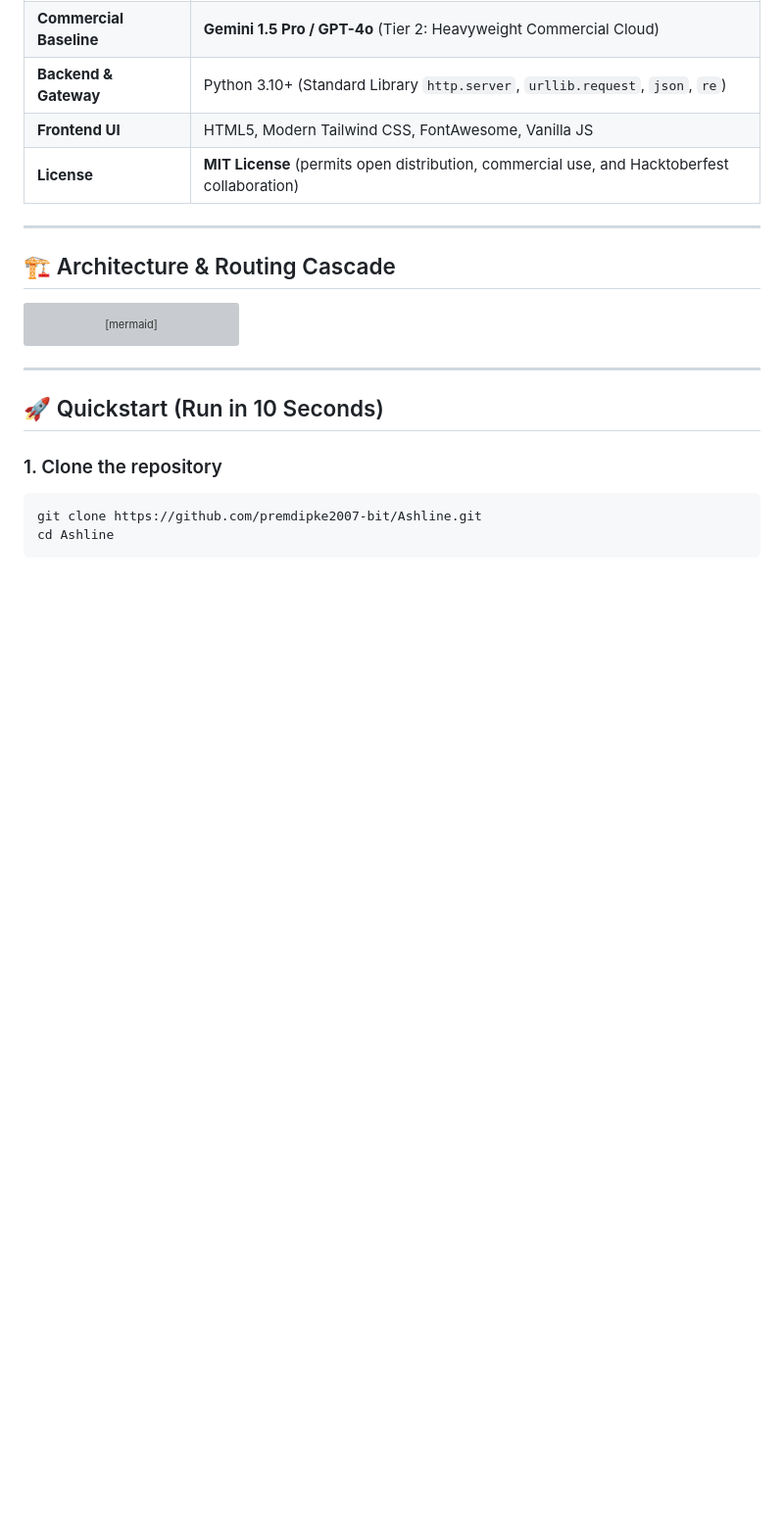
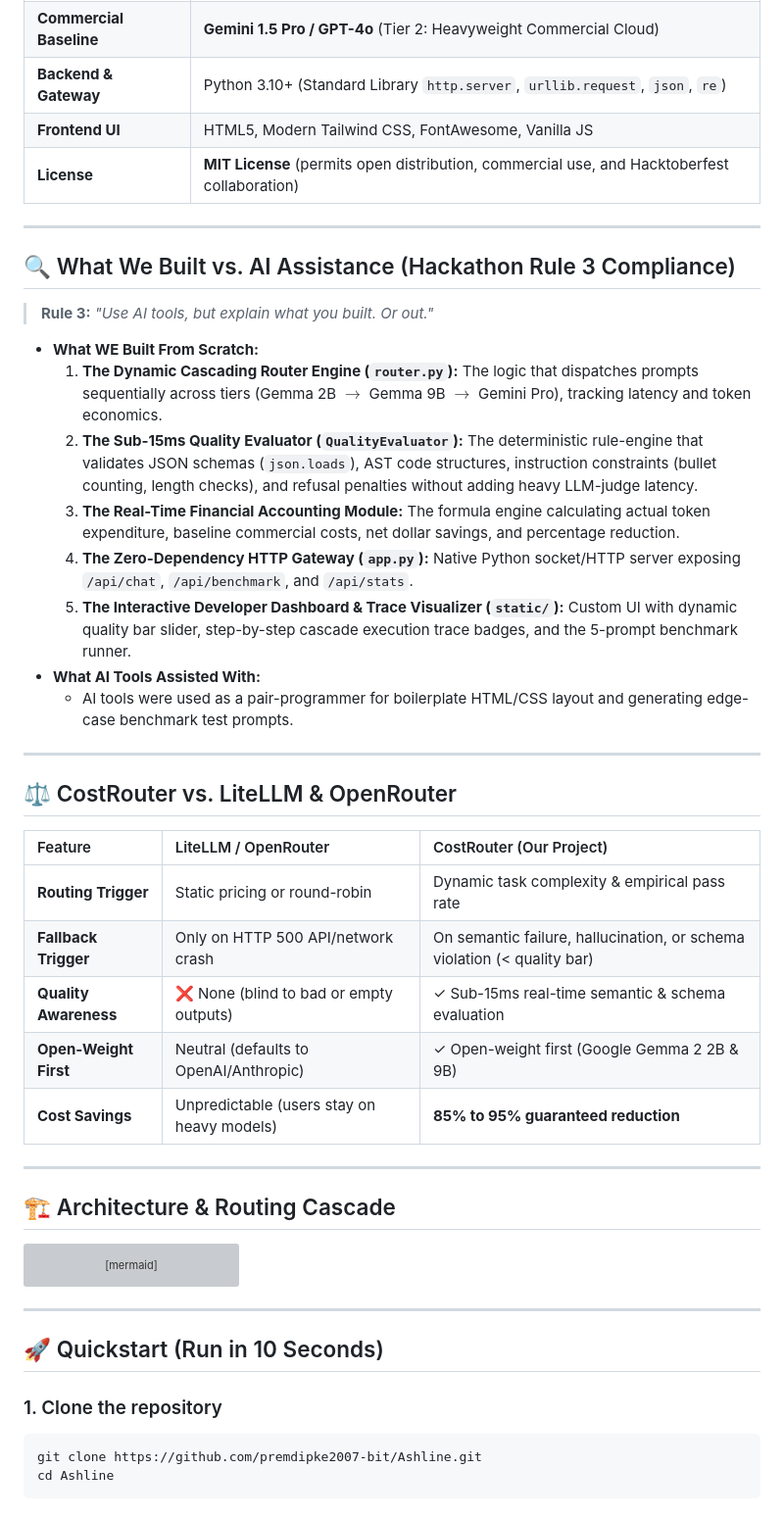
Before and after one commit to premdipke2007-bit/Ashline, a Markdown page: README.md, the part around the change. Shown at 98% size. Rendered like a GitHub page; blank space fills up the shorter version; grey boxes are pictures that could not be loaded.

Commit message:
docs: add Rule 3 compliance (what we built vs AI tools) and comparison matrix

```diff
--- a/README.md
+++ b/README.md
@@ -41,6 +41,33 @@ Existing tools like **LiteLLM** or **OpenRouter** only route based on static pro
 | **Backend & Gateway** | Python 3.10+ (Standard Library `http.server`, `urllib.request`, `json`, `re`) |
 | **Frontend UI** | HTML5, Modern Tailwind CSS, FontAwesome, Vanilla JS |
 | **License** | **MIT License** (permits open distribution, commercial use, and Hacktoberfest collaboration) |
+
+---
+
+## 🔍 What We Built vs. AI Assistance (Hackathon Rule 3 Compliance)
+
+> **Rule 3:** *"Use AI tools, but explain what you built. Or out."*
+
+* **What WE Built From Scratch:**
+  1. **The Dynamic Cascading Router Engine (`router.py`):** The logic that dispatches prompts sequentially across tiers (Gemma 2B $\rightarrow$ Gemma 9B $\rightarrow$ Gemini Pro), tracking latency and token economics.
+  2. **The Sub-15ms Quality Evaluator (`QualityEvaluator`):** The deterministic rule-engine that validates JSON schemas (`json.loads`), AST code structures, instruction constraints (bullet counting, length checks), and refusal penalties without adding heavy LLM-judge latency.
+  3. **The Real-Time Financial Accounting Module:** The formula engine calculating actual token expenditure, baseline commercial costs, net dollar savings, and percentage reduction.
+  4. **The Zero-Dependency HTTP Gateway (`app.py`):** Native Python socket/HTTP server exposing `/api/chat`, `/api/benchmark`, and `/api/stats`.
+  5. **The Interactive Developer Dashboard & Trace Visualizer (`static/`):** Custom UI with dynamic quality bar slider, step-by-step cascade execution trace badges, and the 5-prompt benchmark runner.
+* **What AI Tools Assisted With:**
+  - AI tools were used as a pair-programmer for boilerplate HTML/CSS layout and generating edge-case benchmark test prompts.
+
+---
+
+## ⚖️ CostRouter vs. LiteLLM & OpenRouter
+
+| Feature | LiteLLM / OpenRouter | CostRouter (Our Project) |
+| :--- | :--- | :--- |
+| **Routing Trigger** | Static pricing or round-robin | Dynamic task complexity & empirical pass rate |
+| **Fallback Trigger** | Only on HTTP 500 API/network crash | On semantic failure, hallucination, or schema violation (< quality bar) |
+| **Quality Awareness** | ❌ None (blind to bad or empty outputs) | ✓ Sub-15ms real-time semantic & schema evaluation |
+| **Open-Weight First** | Neutral (defaults to OpenAI/Anthropic) | ✓ Open-weight first (Google Gemma 2 2B & 9B) |
+| **Cost Savings** | Unpredictable (users stay on heavy models) | **85% to 95% guaranteed reduction** |
 
 ---
 
```
